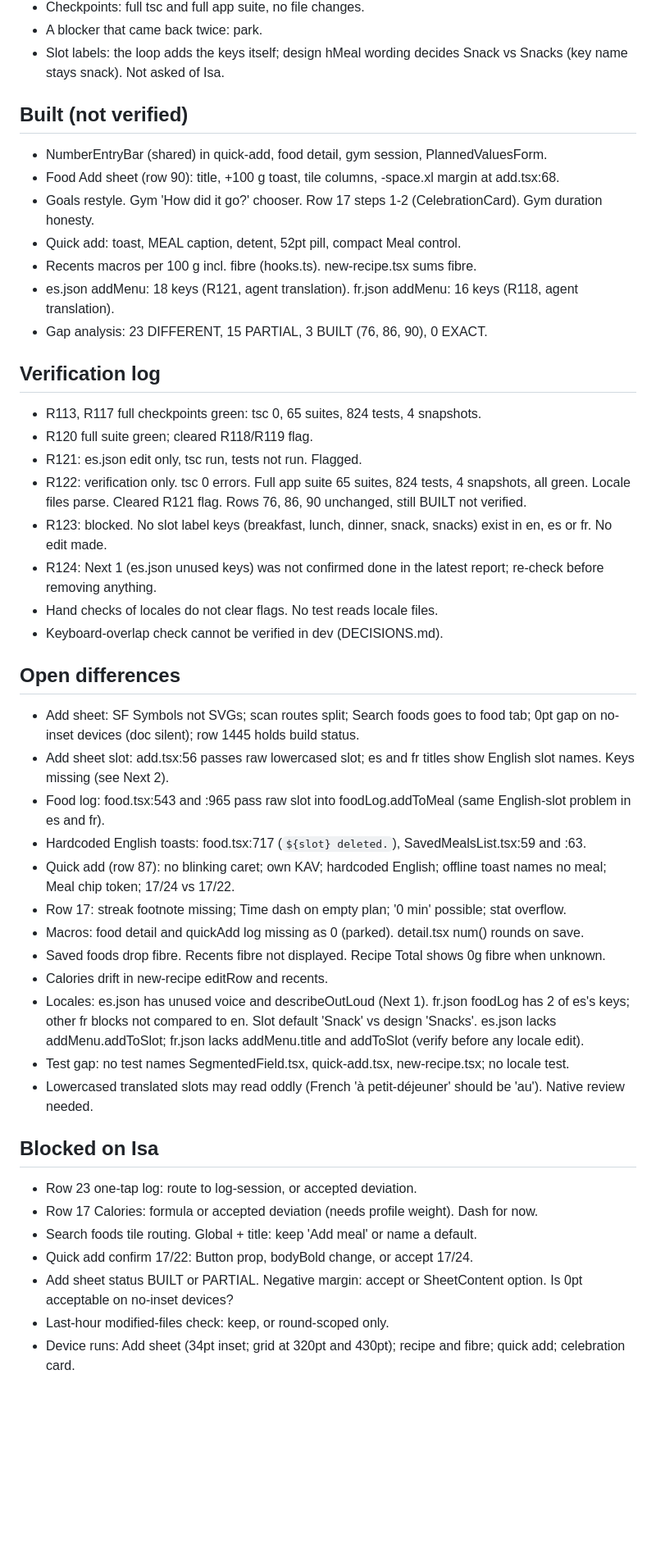
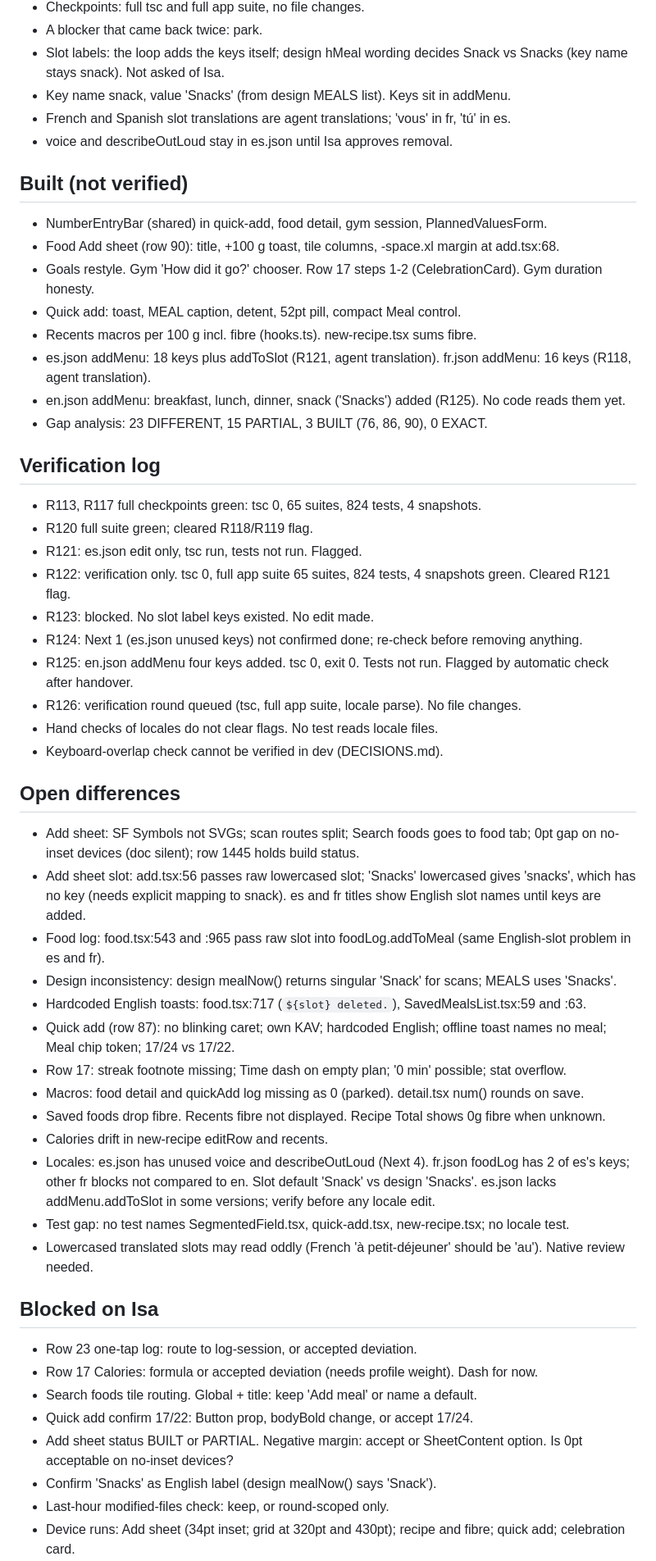
Before and after one commit to 4mohdisa/VeltAI, a Markdown page: loop/NOTES.md, the part around one of its changes. Shown at 82% size. Rendered like a GitHub page; blank space fills up the shorter version.

```diff
--- a/loop/NOTES.md
+++ b/loop/NOTES.md
@@ -20,6 +20,9 @@ Match design/Lume App.html across the 41 rows of DESIGN_GAP_ANALYSIS.md. Branch
 - Checkpoints: full tsc and full app suite, no file changes.
 - A blocker that came back twice: park.
 - Slot labels: the loop adds the keys itself; design hMeal wording decides Snack vs Snacks (key name stays snack). Not asked of Isa.
+- Key name snack, value 'Snacks' (from design MEALS list). Keys sit in addMenu.
+- French and Spanish slot translations are agent translations; 'vous' in fr, 'tú' in es.
+- voice and describeOutLoud stay in es.json until Isa approves removal.
 
 ## Built (not verified)
 - NumberEntryBar (shared) in quick-add, food detail, gym session, PlannedValuesForm.
@@ -27,30 +30,34 @@ Match design/Lume App.html across the 41 rows of DESIGN_GAP_ANALYSIS.md. Branch
 - Goals restyle. Gym 'How did it go?' chooser. Row 17 steps 1-2 (CelebrationCard). Gym duration honesty.
 - Quick add: toast, MEAL caption, detent, 52pt pill, compact Meal control.
 - Recents macros per 100 g incl. fibre (hooks.ts). new-recipe.tsx sums fibre.
-- es.json addMenu: 18 keys (R121, agent translation). fr.json addMenu: 16 keys (R118, agent translation).
+- es.json addMenu: 18 keys plus addToSlot (R121, agent translation). fr.json addMenu: 16 keys (R118, agent translation).
+- en.json addMenu: breakfast, lunch, dinner, snack ('Snacks') added (R125). No code reads them yet.
 - Gap analysis: 23 DIFFERENT, 15 PARTIAL, 3 BUILT (76, 86, 90), 0 EXACT.
 
 ## Verification log
 - R113, R117 full checkpoints green: tsc 0, 65 suites, 824 tests, 4 snapshots.
 - R120 full suite green; cleared R118/R119 flag.
 - R121: es.json edit only, tsc run, tests not run. Flagged.
-- R122: verification only. tsc 0 errors. Full app suite 65 suites, 824 tests, 4 snapshots, all green. Locale files parse. Cleared R121 flag. Rows 76, 86, 90 unchanged, still BUILT not verified.
-- R123: blocked. No slot label keys (breakfast, lunch, dinner, snack, snacks) exist in en, es or fr. No edit made.
-- R124: Next 1 (es.json unused keys) was not confirmed done in the latest report; re-check before removing anything.
+- R122: verification only. tsc 0, full app suite 65 suites, 824 tests, 4 snapshots green. Cleared R121 flag.
+- R123: blocked. No slot label keys existed. No edit made.
+- R124: Next 1 (es.json unused keys) not confirmed done; re-check before removing anything.
+- R125: en.json addMenu four keys added. tsc 0, exit 0. Tests not run. Flagged by automatic check after handover.
+- R126: verification round queued (tsc, full app suite, locale parse). No file changes.
 - Hand checks of locales do not clear flags. No test reads locale files.
 - Keyboard-overlap check cannot be verified in dev (DECISIONS.md).
 
 ## Open differences
 - Add sheet: SF Symbols not SVGs; scan routes split; Search foods goes to food tab; 0pt gap on no-inset devices (doc silent); row 1445 holds build status.
-- Add sheet slot: add.tsx:56 passes raw lowercased slot; es and fr titles show English slot names. Keys missing (see Next 2).
+- Add sheet slot: add.tsx:56 passes raw lowercased slot; 'Snacks' lowercased gives 'snacks', which has no key (needs explicit mapping to snack). es and fr titles show English slot names until keys are added.
 - Food log: food.tsx:543 and :965 pass raw slot into foodLog.addToMeal (same English-slot problem in es and fr).
+- Design inconsistency: design mealNow() returns singular 'Snack' for scans; MEALS uses 'Snacks'.
 - Hardcoded English toasts: food.tsx:717 (`${slot} deleted.`), SavedMealsList.tsx:59 and :63.
 - Quick add (row 87): no blinking caret; own KAV; hardcoded English; offline toast names no meal; Meal chip token; 17/24 vs 17/22.
 - Row 17: streak footnote missing; Time dash on empty plan; '0 min' possible; stat overflow.
 - Macros: food detail and quickAdd log missing as 0 (parked). detail.tsx num() rounds on save.
 - Saved foods drop fibre. Recents fibre not displayed. Recipe Total shows 0g fibre when unknown.
 - Calories drift in new-recipe editRow and recents.
-- Locales: es.json has unused voice and describeOutLoud (Next 1). fr.json foodLog has 2 of es's keys; other fr blocks not compared to en. Slot default 'Snack' vs design 'Snacks'. es.json lacks addMenu.addToSlot; fr.json lacks addMenu.title and addToSlot (verify before any locale edit).
+- Locales: es.json has unused voice and describeOutLoud (Next 4). fr.json foodLog has 2 of es's keys; other fr blocks not compared to en. Slot default 'Snack' vs design 'Snacks'. es.json lacks addMenu.addToSlot in some versions; verify before any locale edit.
 - Test gap: no test names SegmentedField.tsx, quick-add.tsx, new-recipe.tsx; no locale test.
 - Lowercased translated slots may read oddly (French 'à petit-déjeuner' should be 'au'). Native review needed.
 
@@ -60,6 +67,7 @@ Match design/Lume App.html across the 41 rows of DESIGN_GAP_ANALYSIS.md. Branch
 - Search foods tile routing. Global + title: keep 'Add meal' or name a default.
 - Quick add confirm 17/22: Button prop, bodyBold change, or accept 17/24.
 - Add sheet status BUILT or PARTIAL. Negative margin: accept or SheetContent option. Is 0pt acceptable on no-inset devices?
+- Confirm 'Snacks' as English label (design mealNow() says 'Snack').
 - Last-hour modified-files check: keep, or round-scoped only.
 - Device runs: Add sheet (34pt inset; grid at 320pt and 430pt); recipe and fibre; quick add; celebration card.
 - Macro types for food detail: decision before any type change.
```
Also changed, not shown: other parts of loop/NOTES.md (+16 -14 lines), loop/DECISIONS_LOG.md (+5 -0 lines).
